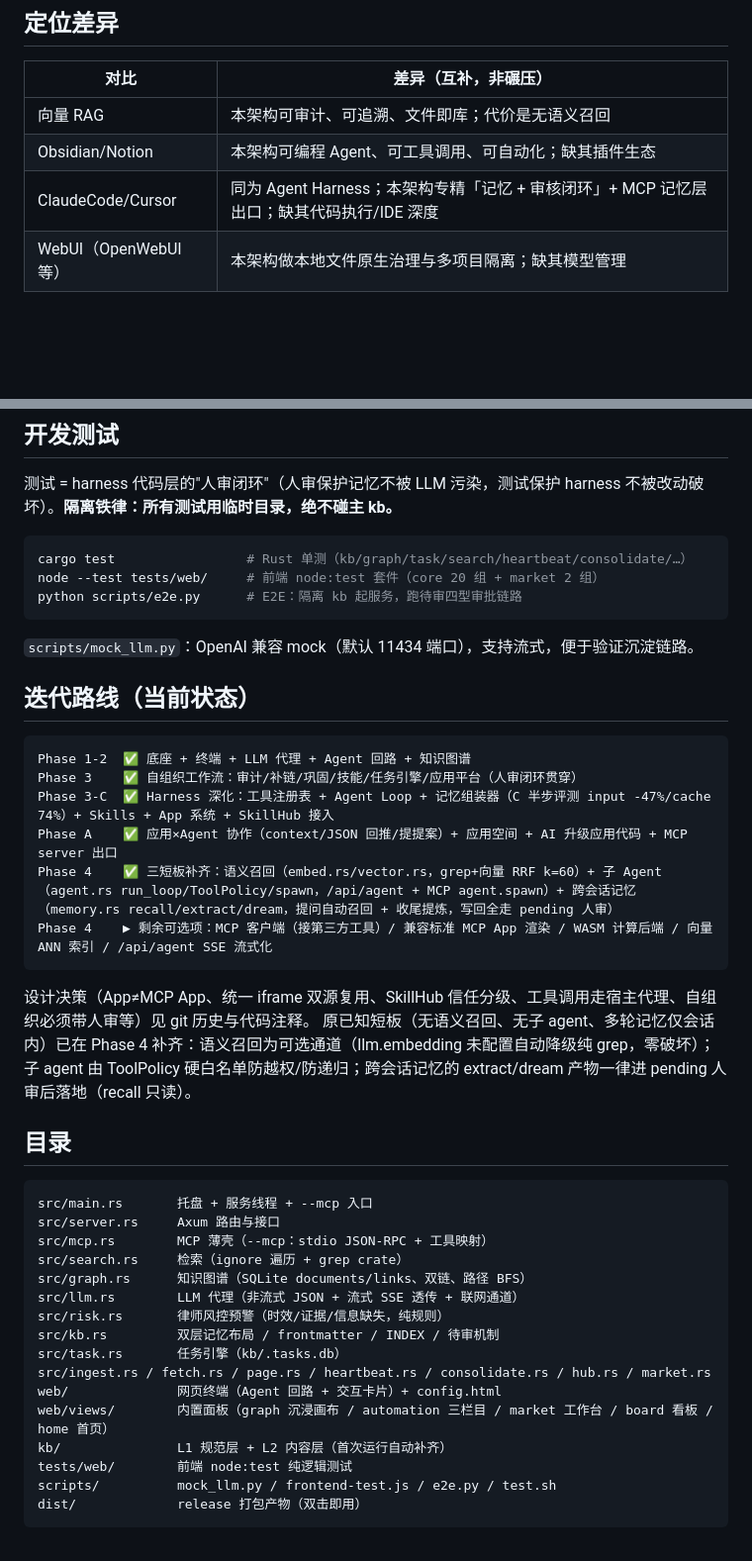
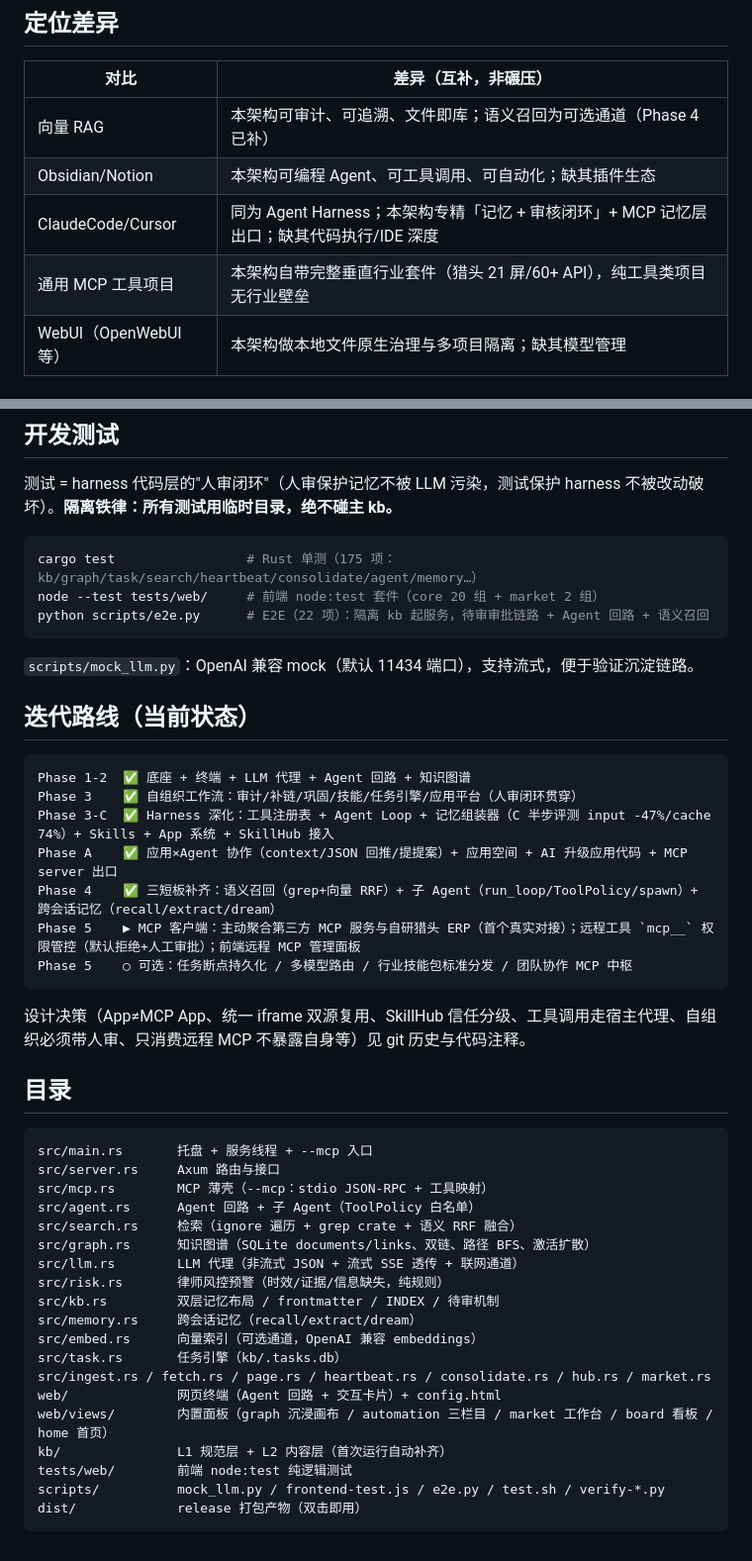
Before and after one commit to qing3a/md-agent, a Markdown page: README.md, 2 parts joined by grey strips. Shown at 99% size. Drawn GitHub-style; blank space fills up the shorter version.

````diff
--- a/README.md
+++ b/README.md
@@ -87,9 +135,10 @@ cargo run                # 托盘模式（默认 8756 端口）
 
 | 对比 | 差异（互补，非碾压） |
 |---|---|
-| 向量 RAG | 本架构可审计、可追溯、文件即库；代价是无语义召回 |
+| 向量 RAG | 本架构可审计、可追溯、文件即库；语义召回为可选通道（Phase 4 已补） |
 | Obsidian/Notion | 本架构可编程 Agent、可工具调用、可自动化；缺其插件生态 |
 | ClaudeCode/Cursor | 同为 Agent Harness；本架构专精「记忆 + 审核闭环」+ MCP 记忆层出口；缺其代码执行/IDE 深度 |
+| 通用 MCP 工具项目 | 本架构自带完整垂直行业套件（猎头 21 屏/60+ API），纯工具类项目无行业壁垒 |
 | WebUI（OpenWebUI 等） | 本架构做本地文件原生治理与多项目隔离；缺其模型管理 |
 
 ## 终端命令速查
@@ -120,9 +169,9 @@ open <路径>              用系统编辑器打开文件
 测试 = harness 代码层的"人审闭环"（人审保护记忆不被 LLM 污染，测试保护 harness 不被改动破坏）。**隔离铁律：所有测试用临时目录，绝不碰主 kb。**
 
 ```bash
-cargo test                 # Rust 单测（kb/graph/task/search/heartbeat/consolidate/…）
+cargo test                 # Rust 单测（175 项：kb/graph/task/search/heartbeat/consolidate/agent/memory…）
 node --test tests/web/     # 前端 node:test 套件（core 20 组 + market 2 组）
-python scripts/e2e.py      # E2E：隔离 kb 起服务，跑待审四型审批链路
+python scripts/e2e.py      # E2E（22 项）：隔离 kb 起服务，待审审批链路 + Agent 回路 + 语义召回
 ```
 
 `scripts/mock_llm.py`：OpenAI 兼容 mock（默认 11434 端口），支持流式，便于验证沉淀链路。
@@ -134,12 +183,12 @@ Phase 1-2  ✅ 底座 + 终端 + LLM 代理 + Agent 回路 + 知识图谱
 Phase 3    ✅ 自组织工作流：审计/补链/巩固/技能/任务引擎/应用平台（人审闭环贯穿）
 Phase 3-C  ✅ Harness 深化：工具注册表 + Agent Loop + 记忆组装器（C 半步评测 input -47%/cache 74%）+ Skills + App 系统 + SkillHub 接入
 Phase A    ✅ 应用×Agent 协作（context/JSON 回推/提提案）+ 应用空间 + AI 升级应用代码 + MCP server 出口
-Phase 4    ✅ 三短板补齐：语义召回（embed.rs/vector.rs，grep+向量 RRF k=60）+ 子 Agent（agent.rs run_loop/ToolPolicy/spawn，/api/agent + MCP agent.spawn）+ 跨会话记忆（memory.rs recall/extract/dream，提问自动召回 + 收尾提炼，写回全走 pending 人审）
-Phase 4    ▶ 剩余可选项：MCP 客户端（接第三方工具）/ 兼容标准 MCP App 渲染 / WASM 计算后端 / 向量 ANN 索引 / /api/agent SSE 流式化
+Phase 4    ✅ 三短板补齐：语义召回（grep+向量 RRF）+ 子 Agent（run_loop/ToolPolicy/spawn）+ 跨会话记忆（recall/extract/dream）
+Phase 5    ▶ MCP 客户端：主动聚合第三方 MCP 服务与自研猎头 ERP（首个真实对接）；远程工具 `mcp__` 权限管控（默认拒绝+人工审批）；前端远程 MCP 管理面板
+Phase 5    ○ 可选：任务断点持久化 / 多模型路由 / 行业技能包标准分发 / 团队协作 MCP 中枢
 ```
 
-设计决策（App≠MCP App、统一 iframe 双源复用、SkillHub 信任分级、工具调用走宿主代理、自组织必须带人审等）见 git 历史与代码注释。
-原已知短板（无语义召回、无子 agent、多轮记忆仅会话内）已在 Phase 4 补齐：语义召回为可选通道（llm.embedding 未配置自动降级纯 grep，零破坏）；子 agent 由 ToolPolicy 硬白名单防越权/防递归；跨会话记忆的 extract/dream 产物一律进 pending 人审后落地（recall 只读）。
+设计决策（App≠MCP App、统一 iframe 双源复用、SkillHub 信任分级、工具调用走宿主代理、自组织必须带人审、只消费远程 MCP 不暴露自身等）见 git 历史与代码注释。
 
 ## 目录
 
@@ -147,17 +196,20 @@ Phase 4    ▶ 剩余可选项：MCP 客户端（接第三方工具）/ 兼容
 src/main.rs       托盘 + 服务线程 + --mcp 入口
 src/server.rs     Axum 路由与接口
 src/mcp.rs        MCP 薄壳（--mcp：stdio JSON-RPC + 工具映射）
-src/search.rs     检索（ignore 遍历 + grep crate）
-src/graph.rs      知识图谱（SQLite documents/links、双链、路径 BFS）
+src/agent.rs      Agent 回路 + 子 Agent（ToolPolicy 白名单）
+src/search.rs     检索（ignore 遍历 + grep crate + 语义 RRF 融合）
+src/graph.rs      知识图谱（SQLite documents/links、双链、路径 BFS、激活扩散）
 src/llm.rs        LLM 代理（非流式 JSON + 流式 SSE 透传 + 联网通道）
 src/risk.rs       律师风控预警（时效/证据/信息缺失，纯规则）
 src/kb.rs         双层记忆布局 / frontmatter / INDEX / 待审机制
+src/memory.rs     跨会话记忆（recall/extract/dream）
+src/embed.rs      向量索引（可选通道，OpenAI 兼容 embeddings）
 src/task.rs       任务引擎（kb/.tasks.db）
 src/ingest.rs / fetch.rs / page.rs / heartbeat.rs / consolidate.rs / hub.rs / market.rs
 web/              网页终端（Agent 回路 + 交互卡片）+ config.html
 web/views/        内置面板（graph 沉浸画布 / automation 三栏目 / market 工作台 / board 看板 / home 首页）
 kb/               L1 规范层 + L2 内容层（首次运行自动补齐）
 tests/web/        前端 node:test 纯逻辑测试
-scripts/          mock_llm.py / frontend-test.js / e2e.py / test.sh
+scripts/          mock_llm.py / frontend-test.js / e2e.py / test.sh / verify-*.py
 dist/             release 打包产物（双击即用）
 ```
````
Also changed, not shown: other parts of README.md (+61 -13 lines).
